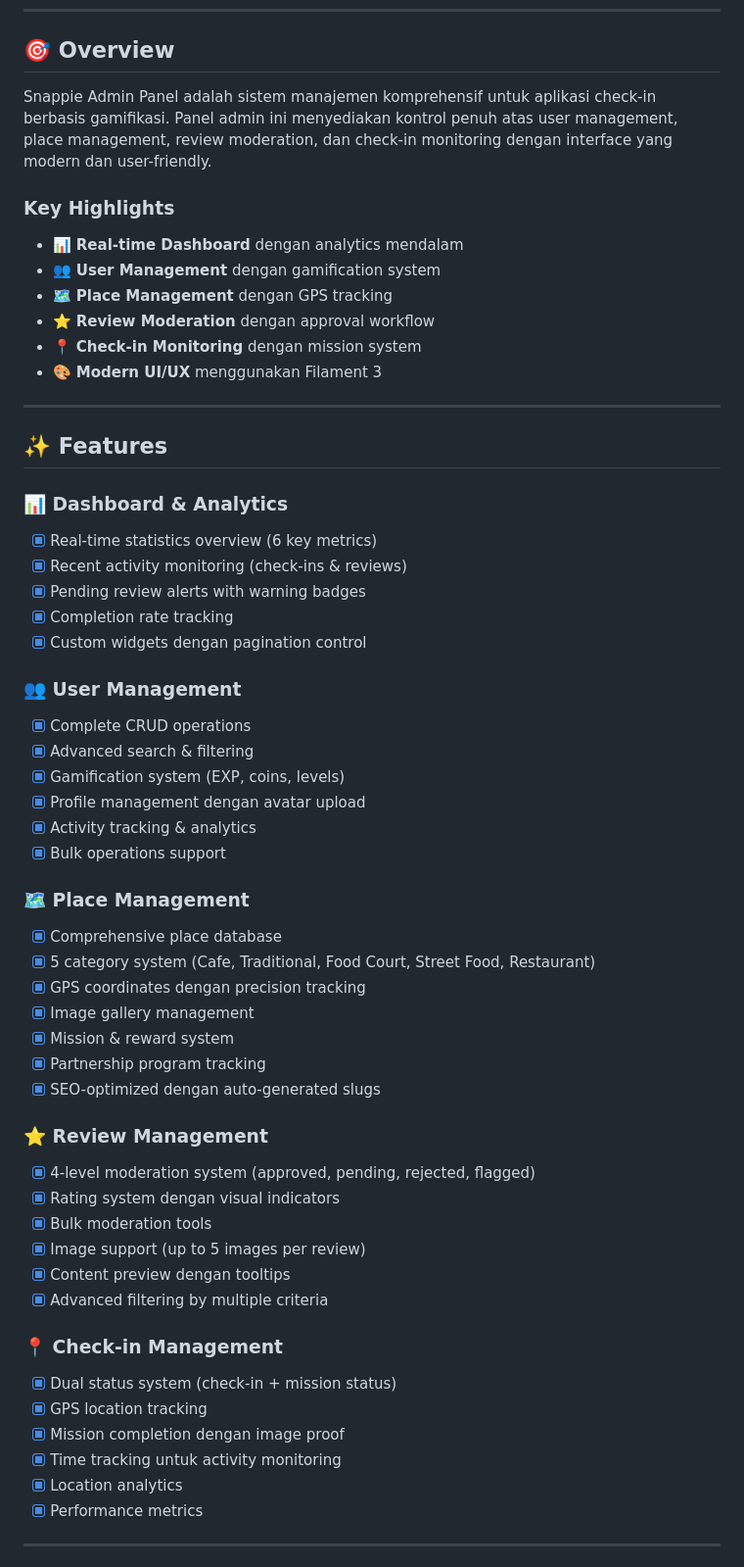
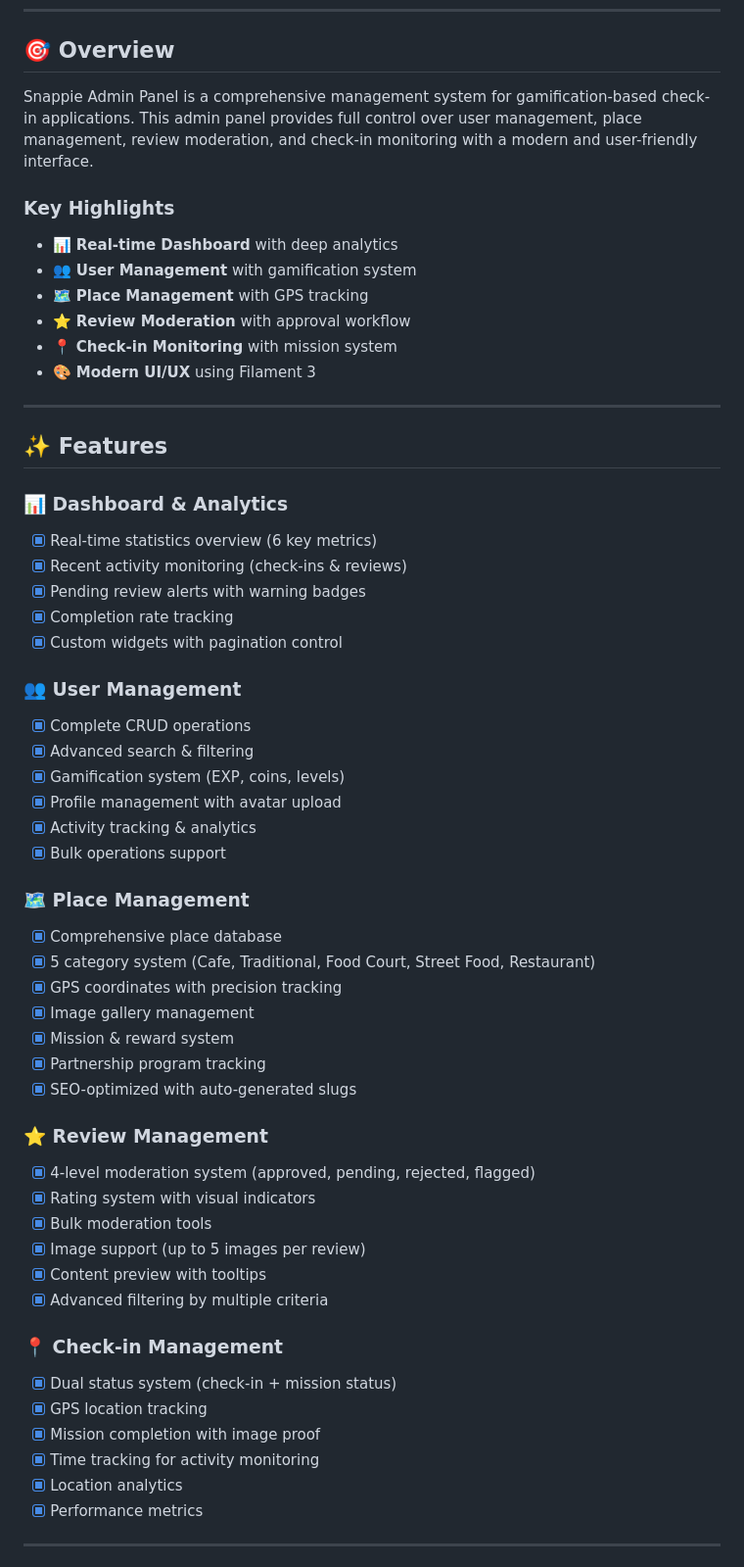
Before and after one commit to tafifa/snappie-admin, a Markdown page: README.md, the part around one of its changes. Shown at 98% size. Drawn GitHub-style.

```diff
--- a/README.md
+++ b/README.md
@@ -38,15 +38,15 @@
 
 ## 🎯 **Overview**
 
-Snappie Admin Panel adalah sistem manajemen komprehensif untuk aplikasi check-in berbasis gamifikasi. Panel admin ini menyediakan kontrol penuh atas user management, place management, review moderation, dan check-in monitoring dengan interface yang modern dan user-friendly.
+Snappie Admin Panel is a comprehensive management system for gamification-based check-in applications. This admin panel provides full control over user management, place management, review moderation, and check-in monitoring with a modern and user-friendly interface.
 
 ### **Key Highlights**
-- 📊 **Real-time Dashboard** dengan analytics mendalam
-- 👥 **User Management** dengan gamification system
-- 🗺️ **Place Management** dengan GPS tracking
-- ⭐ **Review Moderation** dengan approval workflow
-- 📍 **Check-in Monitoring** dengan mission system
-- 🎨 **Modern UI/UX** menggunakan Filament 3
+- 📊 **Real-time Dashboard** with deep analytics
+- 👥 **User Management** with gamification system
+- 🗺️ **Place Management** with GPS tracking
+- ⭐ **Review Moderation** with approval workflow
+- 📍 **Check-in Monitoring** with mission system
+- 🎨 **Modern UI/UX** using Filament 3
 
 ---
 
@@ -57,38 +57,38 @@ Snappie Admin Panel adalah sistem manajemen komprehensif untuk aplikasi check-in
 - [x] Recent activity monitoring (check-ins & reviews)
 - [x] Pending review alerts with warning badges
 - [x] Completion rate tracking
-- [x] Custom widgets dengan pagination control
+- [x] Custom widgets with pagination control
 
 ### **👥 User Management**
 - [x] Complete CRUD operations
 - [x] Advanced search & filtering
 - [x] Gamification system (EXP, coins, levels)
-- [x] Profile management dengan avatar upload
+- [x] Profile management with avatar upload
 - [x] Activity tracking & analytics
 - [x] Bulk operations support
 
 ### **🗺️ Place Management**
 - [x] Comprehensive place database
 - [x] 5 category system (Cafe, Traditional, Food Court, Street Food, Restaurant)
-- [x] GPS coordinates dengan precision tracking
+- [x] GPS coordinates with precision tracking
 - [x] Image gallery management
 - [x] Mission & reward system
 - [x] Partnership program tracking
-- [x] SEO-optimized dengan auto-generated slugs
+- [x] SEO-optimized with auto-generated slugs
 
 ### **⭐ Review Management**
 - [x] 4-level moderation system (approved, pending, rejected, flagged)
-- [x] Rating system dengan visual indicators
+- [x] Rating system with visual indicators
 - [x] Bulk moderation tools
 - [x] Image support (up to 5 images per review)
-- [x] Content preview dengan tooltips
+- [x] Content preview with tooltips
 - [x] Advanced filtering by multiple criteria
 
 ### **📍 Check-in Management**
 - [x] Dual status system (check-in + mission status)
 - [x] GPS location tracking
-- [x] Mission completion dengan image proof
-- [x] Time tracking untuk activity monitoring
+- [x] Mission completion with image proof
+- [x] Time tracking for activity monitoring
 - [x] Location analytics
 - [x] Performance metrics
 
```
Also changed, not shown: other parts of README.md (+107 -100 lines).
